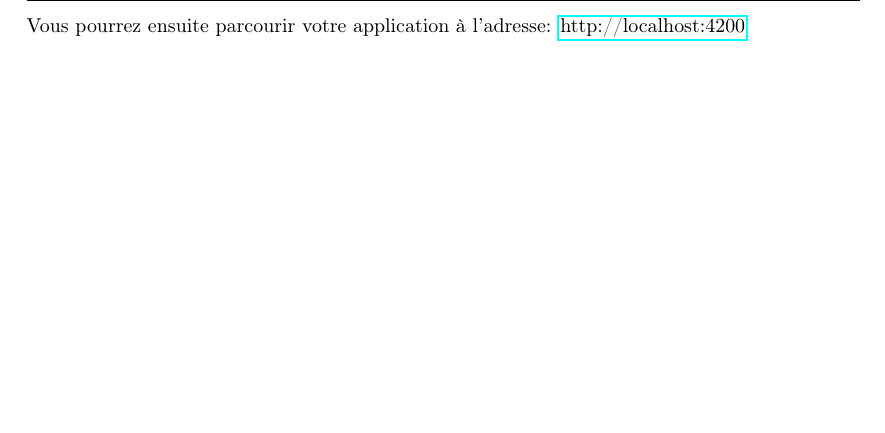
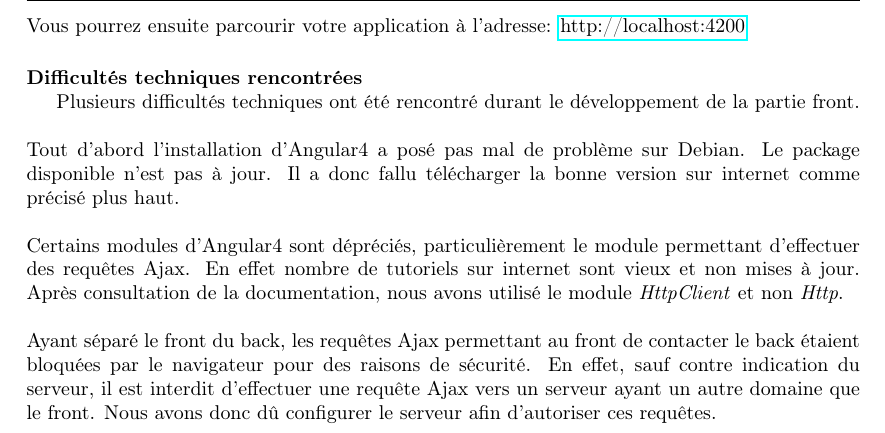
Before and after one commit to madzinah/JEEproject, a LaTeX document (rapport/rapport.tex): part of page 7 of 7, cut so that both start at the same text, the shorter picture padded with empty space. Compiled offline with pdfLaTeX.

Commit message:
Ajout des difficultés rencontrées sur le front

```diff
--- a/rapport/rapport.tex
+++ b/rapport/rapport.tex
@@ -100,4 +100,20 @@
   \end{lstlisting}
   Vous pourrez ensuite parcourir votre application à l'adresse: \href{http://localhost:4200}{http://localhost:4200}
 
+  \paragraph{Difficultés techniques rencontrées} \
+
+  Plusieurs difficultés techniques ont été rencontré durant le développement de la partie front.\\ \\
+  Tout d'abord l'installation d'Angular4 a posé pas mal de problème sur Debian. Le
+  package disponible n'est pas à jour. Il a donc fallu télécharger la bonne version
+  sur internet comme précisé plus haut. \\ \\
+  Certains modules d'Angular4 sont dépréciés, particulièrement le module permettant
+  d'effectuer des requêtes Ajax. En effet nombre de tutoriels sur internet sont vieux
+  et non mises à jour. Après consultation de la documentation, nous avons utilisé le
+  module \emph{HttpClient} et non \emph{Http}. \\ \\
+  Ayant séparé le front du back, les requêtes Ajax permettant au front de contacter le
+  back étaient bloquées par le navigateur pour des raisons de sécurité. En effet, sauf contre indication
+  du serveur, il est interdit d'effectuer une requête Ajax vers un serveur ayant
+  un autre domaine que le front. Nous avons donc dû configurer le serveur
+  afin d'autoriser ces requêtes.
+
 \end{document}
```
Also changed, not shown: rapport/rapport.pdf.
